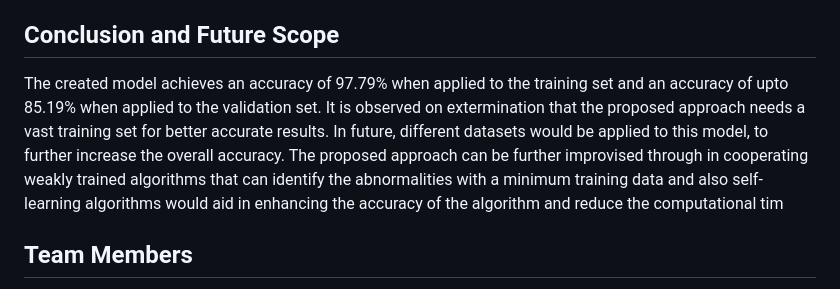
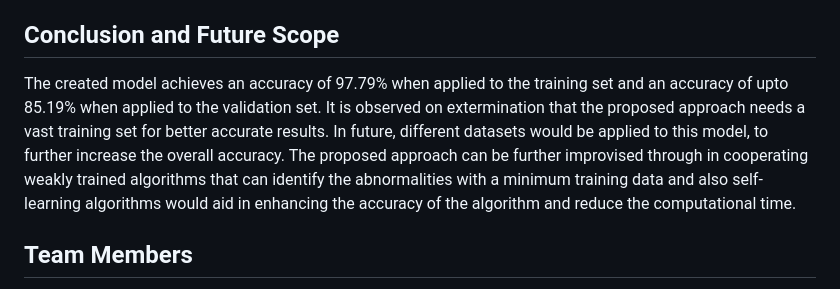
Before and after one commit to AryanYuva/Brain-Tumor-Detection, a Markdown page: README.md, the part around the change. Rendered like a GitHub page.

Commit message:
Typo fixed

```diff
--- a/README.md
+++ b/README.md
@@ -103,7 +103,7 @@ Hence, the predicted output identifies the tumor and non-tumor brain MRI images.
 
 ## Conclusion and Future Scope
 
-The created model achieves an accuracy of 97.79% when applied to the training set and an accuracy of upto 85.19% when applied to the validation set. It is observed on extermination that the proposed approach needs a vast training set for better accurate results. In future, different datasets would be applied to this model, to further increase the overall accuracy. The proposed approach can be further improvised through in cooperating weakly trained algorithms that can identify the abnormalities with a minimum training data and also self-learning algorithms would aid in enhancing the accuracy of the algorithm and reduce the computational tim
+The created model achieves an accuracy of 97.79% when applied to the training set and an accuracy of upto 85.19% when applied to the validation set. It is observed on extermination that the proposed approach needs a vast training set for better accurate results. In future, different datasets would be applied to this model, to further increase the overall accuracy. The proposed approach can be further improvised through in cooperating weakly trained algorithms that can identify the abnormalities with a minimum training data and also self-learning algorithms would aid in enhancing the accuracy of the algorithm and reduce the computational time.
 
 ## Team Members
 
```
